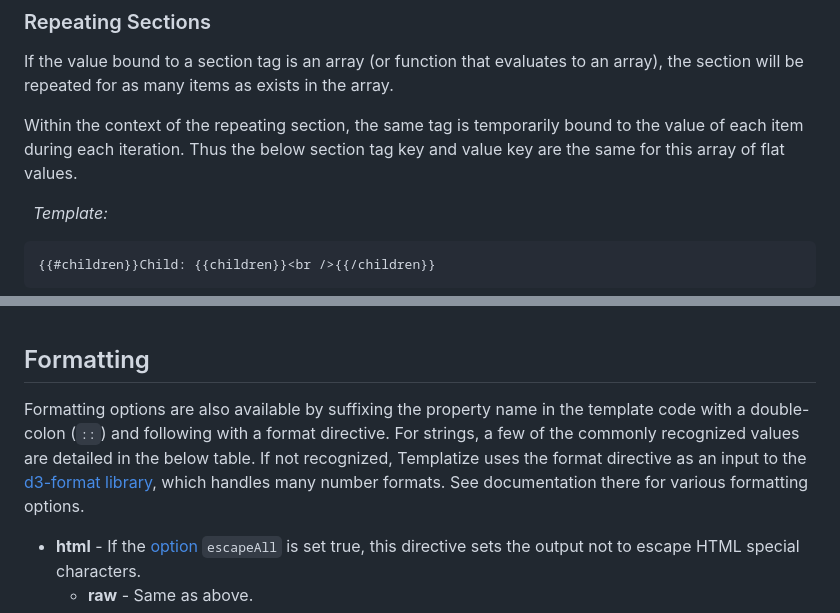
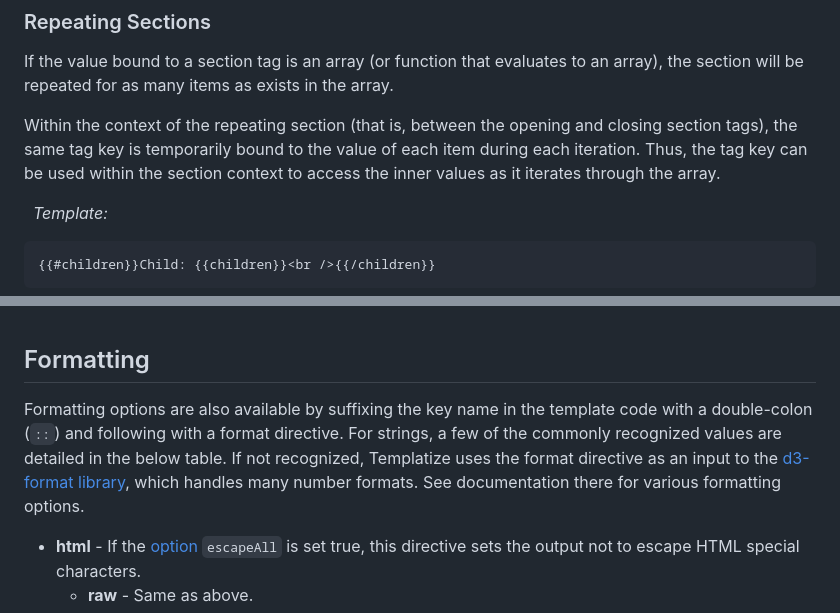
Before and after one commit to lindseysim/templatize, a Markdown page: README.md, 2 parts joined by grey strips. GitHub-like rendering.

```diff
--- a/README.md
+++ b/README.md
@@ -242,7 +248,7 @@ See additional documentation for more on [sections](./more/sections/), including
 
 If the value bound to a section tag is an array (or function that evaluates to an array), the section will be repeated for as many items as exists in the array.
 
-Within the context of the repeating section, the same tag is temporarily bound to the value of each item during each iteration. Thus the below section tag key and value key are the same for this array of flat values.
+Within the context of the repeating section (that is, between the opening and closing section tags), the same tag key is temporarily bound to the value of each item during each iteration. Thus, the tag key can be used within the section context to access the inner values as it iterates through the array.
 
 &nbsp; *Template:*
 
@@ -377,7 +385,7 @@ See additional documentation for more on [functions](./more/functions/).
 
 ## Formatting
 
-Formatting options are also available by suffixing the property name in the template code with a double-colon (`::`) and following with a format directive. For strings, a few of the commonly recognized values are detailed in the below table. If not recognized, Templatize uses the format directive as an input to the [d3-format library](https://github.com/d3/d3-format), which handles many number formats. See documentation there for various formatting options.
+Formatting options are also available by suffixing the key name in the template code with a double-colon (`::`) and following with a format directive. For strings, a few of the commonly recognized values are detailed in the below table. If not recognized, Templatize uses the format directive as an input to the [d3-format library](https://github.com/d3/d3-format), which handles many number formats. See documentation there for various formatting options.
 
 
 * **html** - If the [option](#options) `escapeAll` is set true, this directive sets the output not to escape HTML special characters.
```
Also changed, not shown: other parts of README.md (+35 -27 lines), more/sections/README.md (+22 -6 lines).
